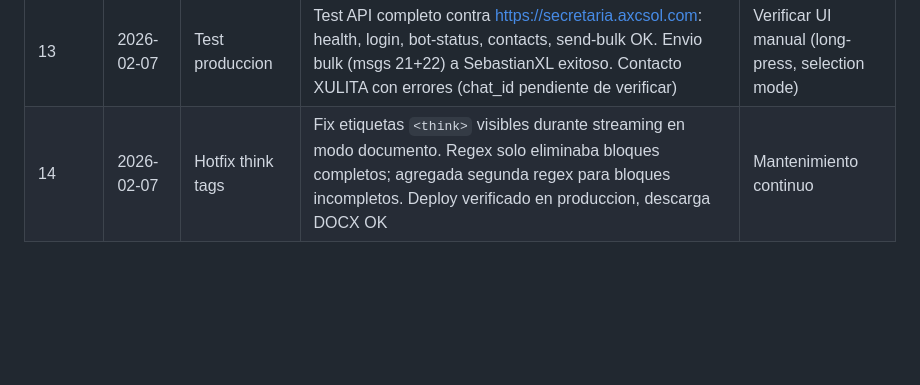
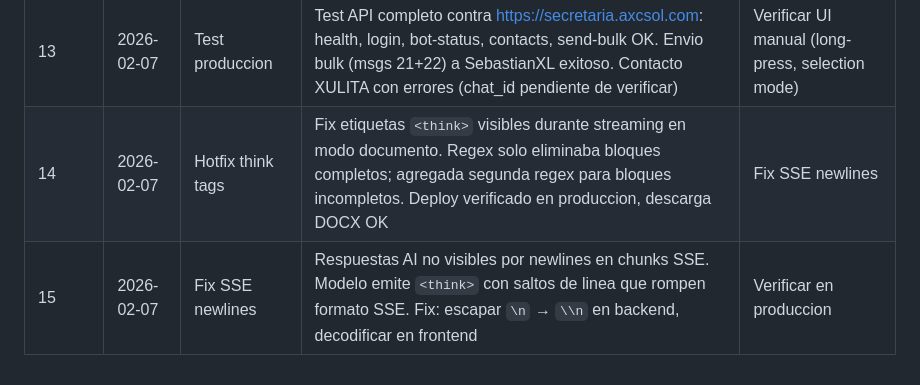
Before and after one commit to xuli70/secretaria, a Markdown page: SEGUIMIENTO.md, the part around one of its changes. Rendered like a GitHub page; blank space fills up the shorter version.

```diff
--- a/SEGUIMIENTO.md
+++ b/SEGUIMIENTO.md
@@ -467,4 +493,5 @@ Al generar documentos (modo documento activado), las etiquetas `<think>` del mod
 | 11 | 2026-02-07 | Fix Telegram | Eliminado parse_mode HTML de telegram_bot.py, fix reenvio con caracteres especiales. App completa funcionando en produccion | Mantenimiento continuo |
 | 12 | 2026-02-07 | Fase 7 | Multi-select Telegram forwarding: selection mode (long-press/right-click), bulk send endpoint, contact picker, toast feedback. Reemplaza forward-per-bubble | Verificar en produccion |
 | 13 | 2026-02-07 | Test produccion | Test API completo contra https://secretaria.axcsol.com: health, login, bot-status, contacts, send-bulk OK. Envio bulk (msgs 21+22) a SebastianXL exitoso. Contacto XULITA con errores (chat_id pendiente de verificar) | Verificar UI manual (long-press, selection mode) |
-| 14 | 2026-02-07 | Hotfix think tags | Fix etiquetas `<think>` visibles durante streaming en modo documento. Regex solo eliminaba bloques completos; agregada segunda regex para bloques incompletos. Deploy verificado en produccion, descarga DOCX OK | Mantenimiento continuo |
+| 14 | 2026-02-07 | Hotfix think tags | Fix etiquetas `<think>` visibles durante streaming en modo documento. Regex solo eliminaba bloques completos; agregada segunda regex para bloques incompletos. Deploy verificado en produccion, descarga DOCX OK | Fix SSE newlines |
+| 15 | 2026-02-07 | Fix SSE newlines | Respuestas AI no visibles por newlines en chunks SSE. Modelo emite `<think>` con saltos de linea que rompen formato SSE. Fix: escapar `\n` → `\\n` en backend, decodificar en frontend | Verificar en produccion |
```
Also changed, not shown: other parts of SEGUIMIENTO.md (+28 -2 lines).
